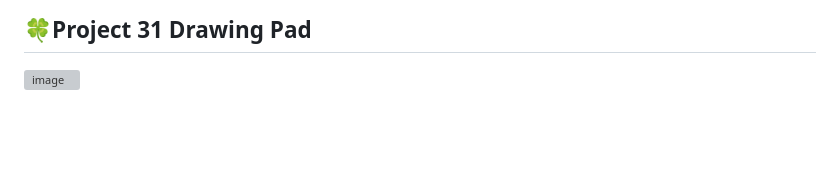
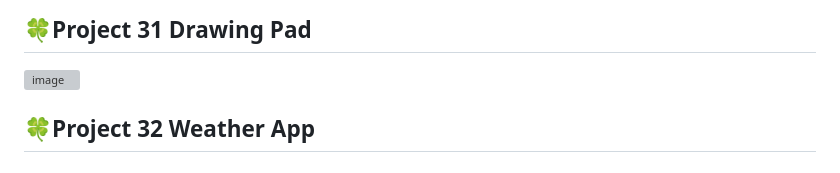
Before and after one commit to whasdnck/2024_get_a_job, a Markdown page: README.md, the part around the change. GitHub-like rendering; blank space fills up the shorter version; grey boxes are pictures that could not be loaded.

```diff
--- a/README.md
+++ b/README.md
@@ -103,3 +103,4 @@
 ![image](https://github.com/whasdnck/2024_get_a_job/assets/127116197/759e3ec7-a287-49fa-a75d-c0f8a66f4580)
 ## 🍀Project 31 Drawing Pad
 ![image](https://github.com/whasdnck/2024_get_a_job/assets/127116197/8c69d697-3da6-4c94-aea7-3814023908d6)
+## 🍀Project 32 Weather App
```
